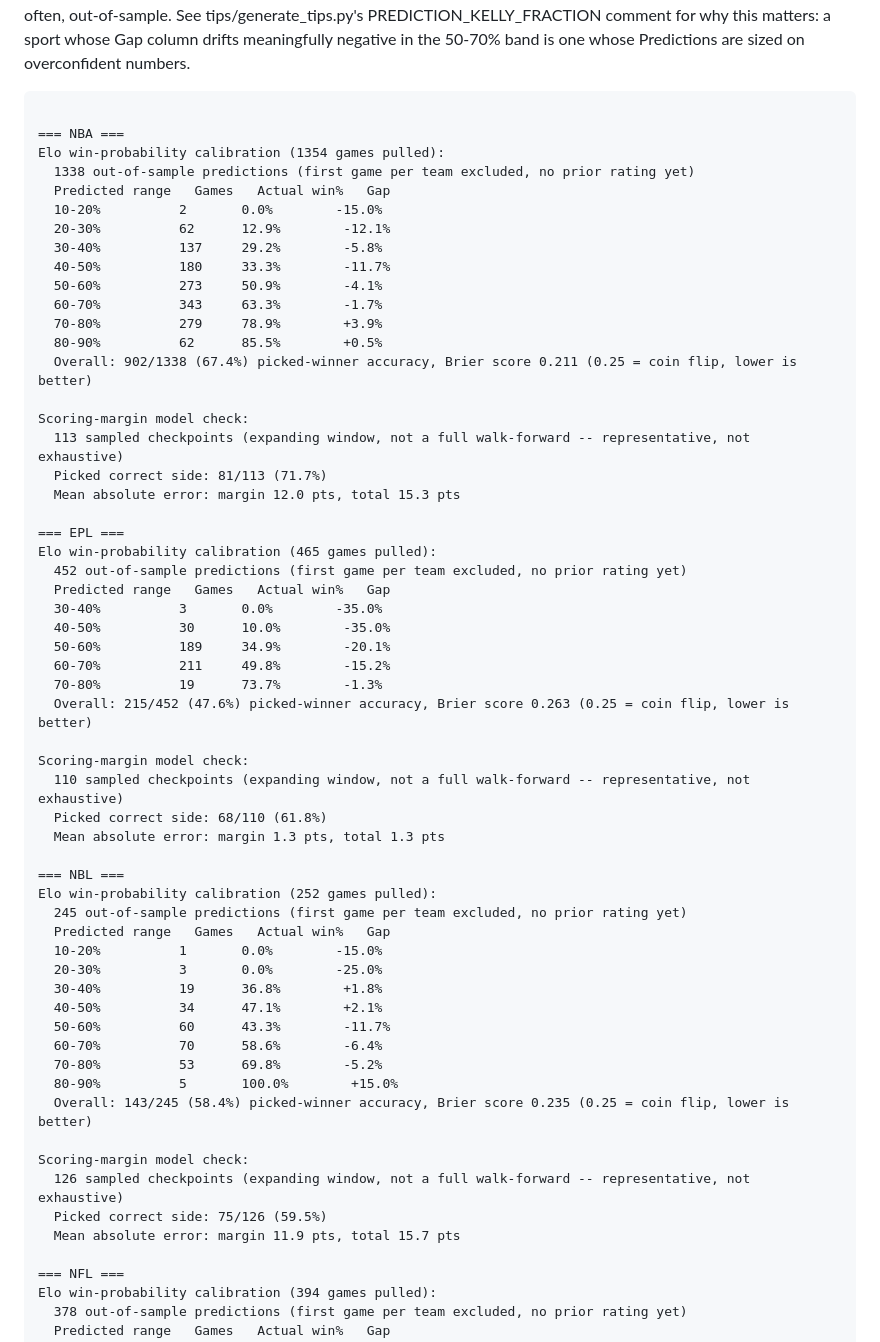
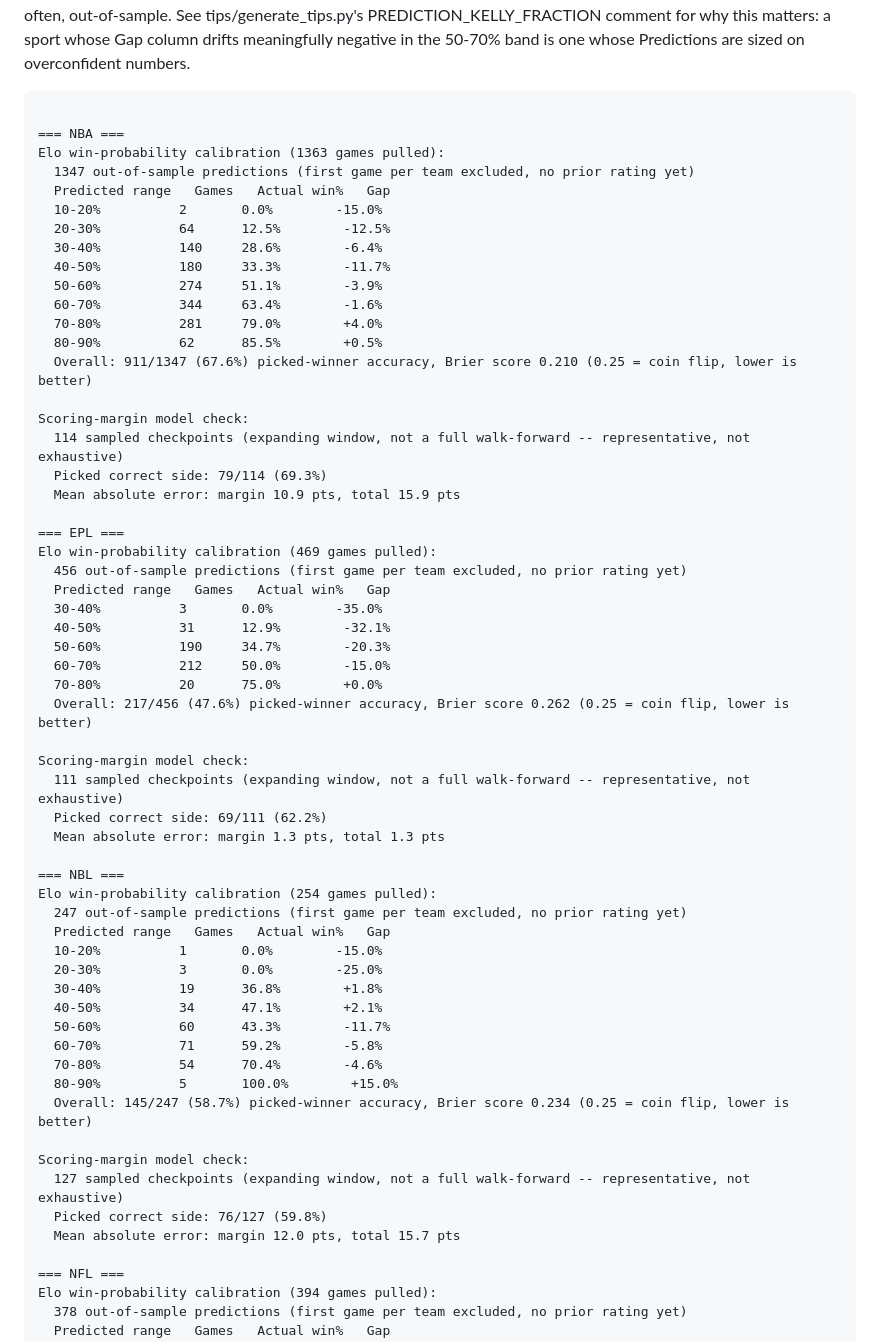
Before and after one commit to shabs123-prog/sports-betting-model, a Markdown page: CALIBRATION.md, the part around one of its changes. Rendered like a GitHub page.

Commit message:
Daily calibration check 2026-11-07

````diff
--- a/CALIBRATION.md
+++ b/CALIBRATION.md
@@ -9,58 +9,58 @@ comment for why this matters: a sport whose Gap column drifts meaningfully negat
 ```
 
 === NBA ===
-Elo win-probability calibration (1354 games pulled):
-  1338 out-of-sample predictions (first game per team excluded, no prior rating yet)
+Elo win-probability calibration (1363 games pulled):
+  1347 out-of-sample predictions (first game per team excluded, no prior rating yet)
   Predicted range   Games   Actual win%   Gap
   10-20%          2       0.0%        -15.0%
-  20-30%          62      12.9%        -12.1%
-  30-40%          137     29.2%        -5.8%
+  20-30%          64      12.5%        -12.5%
+  30-40%          140     28.6%        -6.4%
   40-50%          180     33.3%        -11.7%
-  50-60%          273     50.9%        -4.1%
-  60-70%          343     63.3%        -1.7%
-  70-80%          279     78.9%        +3.9%
+  50-60%          274     51.1%        -3.9%
+  60-70%          344     63.4%        -1.6%
+  70-80%          281     79.0%        +4.0%
   80-90%          62      85.5%        +0.5%
-  Overall: 902/1338 (67.4%) picked-winner accuracy, Brier score 0.211 (0.25 = coin flip, lower is better)
+  Overall: 911/1347 (67.6%) picked-winner accuracy, Brier score 0.210 (0.25 = coin flip, lower is better)
 
 Scoring-margin model check:
-  113 sampled checkpoints (expanding window, not a full walk-forward -- representative, not exhaustive)
-  Picked correct side: 81/113 (71.7%)
-  Mean absolute error: margin 12.0 pts, total 15.3 pts
+  114 sampled checkpoints (expanding window, not a full walk-forward -- representative, not exhaustive)
+  Picked correct side: 79/114 (69.3%)
+  Mean absolute error: margin 10.9 pts, total 15.9 pts
 
 === EPL ===
-Elo win-probability calibration (465 games pulled):
-  452 out-of-sample predictions (first game per team excluded, no prior rating yet)
+Elo win-probability calibration (469 games pulled):
+  456 out-of-sample predictions (first game per team excluded, no prior rating yet)
   Predicted range   Games   Actual win%   Gap
   30-40%          3       0.0%        -35.0%
-  40-50%          30      10.0%        -35.0%
-  50-60%          189     34.9%        -20.1%
-  60-70%          211     49.8%        -15.2%
-  70-80%          19      73.7%        -1.3%
-  Overall: 215/452 (47.6%) picked-winner accuracy, Brier score 0.263 (0.25 = coin flip, lower is better)
+  40-50%          31      12.9%        -32.1%
+  50-60%          190     34.7%        -20.3%
+  60-70%          212     50.0%        -15.0%
+  70-80%          20      75.0%        +0.0%
+  Overall: 217/456 (47.6%) picked-winner accuracy, Brier score 0.262 (0.25 = coin flip, lower is better)
 
 Scoring-margin model check:
-  110 sampled checkpoints (expanding window, not a full walk-forward -- representative, not exhaustive)
-  Picked correct side: 68/110 (61.8%)
+  111 sampled checkpoints (expanding window, not a full walk-forward -- representative, not exhaustive)
+  Picked correct side: 69/111 (62.2%)
   Mean absolute error: margin 1.3 pts, total 1.3 pts
 
 === NBL ===
-Elo win-probability calibration (252 games pulled):
-  245 out-of-sample predictions (first game per team excluded, no prior rating yet)
+Elo win-probability calibration (254 games pulled):
+  247 out-of-sample predictions (first game per team excluded, no prior rating yet)
   Predicted range   Games   Actual win%   Gap
   10-20%          1       0.0%        -15.0%
   20-30%          3       0.0%        -25.0%
   30-40%          19      36.8%        +1.8%
   40-50%          34      47.1%        +2.1%
   50-60%          60      43.3%        -11.7%
-  60-70%          70      58.6%        -6.4%
-  70-80%          53      69.8%        -5.2%
+  60-70%          71      59.2%        -5.8%
+  70-80%          54      70.4%        -4.6%
   80-90%          5       100.0%        +15.0%
-  Overall: 143/245 (58.4%) picked-winner accuracy, Brier score 0.235 (0.25 = coin flip, lower is better)
+  Overall: 145/247 (58.7%) picked-winner accuracy, Brier score 0.234 (0.25 = coin flip, lower is better)
 
 Scoring-margin model check:
-  126 sampled checkpoints (expanding window, not a full walk-forward -- representative, not exhaustive)
-  Picked correct side: 75/126 (59.5%)
-  Mean absolute error: margin 11.9 pts, total 15.7 pts
+  127 sampled checkpoints (expanding window, not a full walk-forward -- representative, not exhaustive)
+  Picked correct side: 76/127 (59.8%)
+  Mean absolute error: margin 12.0 pts, total 15.7 pts
 
 === NFL ===
 Elo win-probability calibration (394 games pulled):
````
Also changed, not shown: other parts of CALIBRATION.md (+1 -1 lines).
